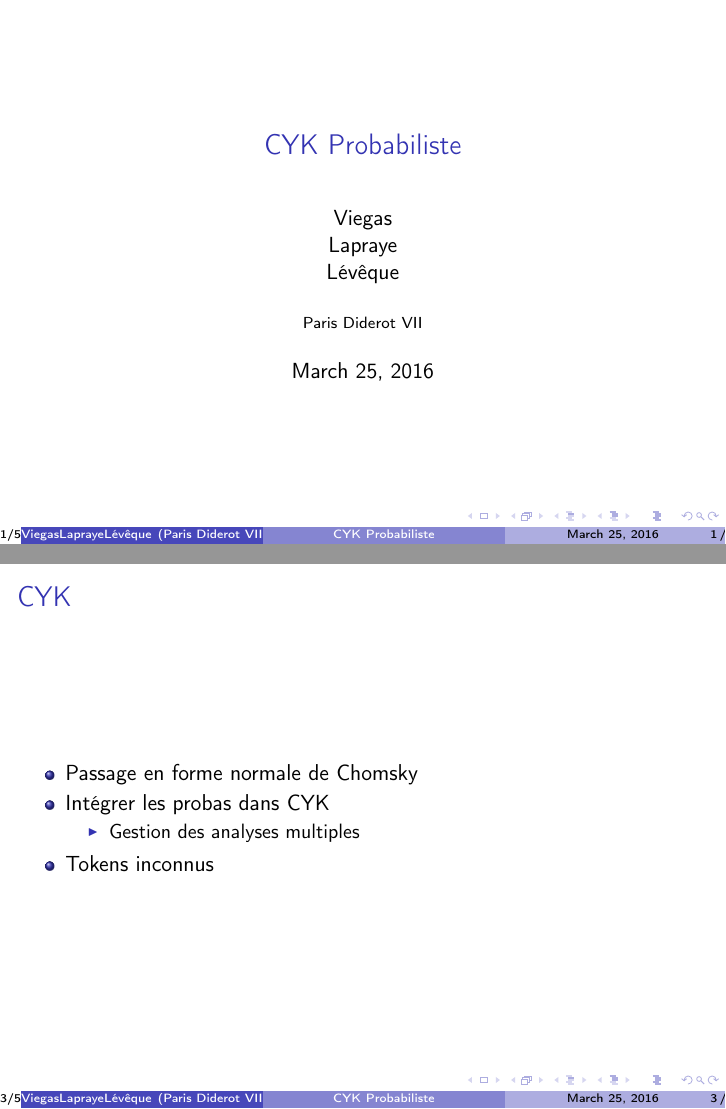
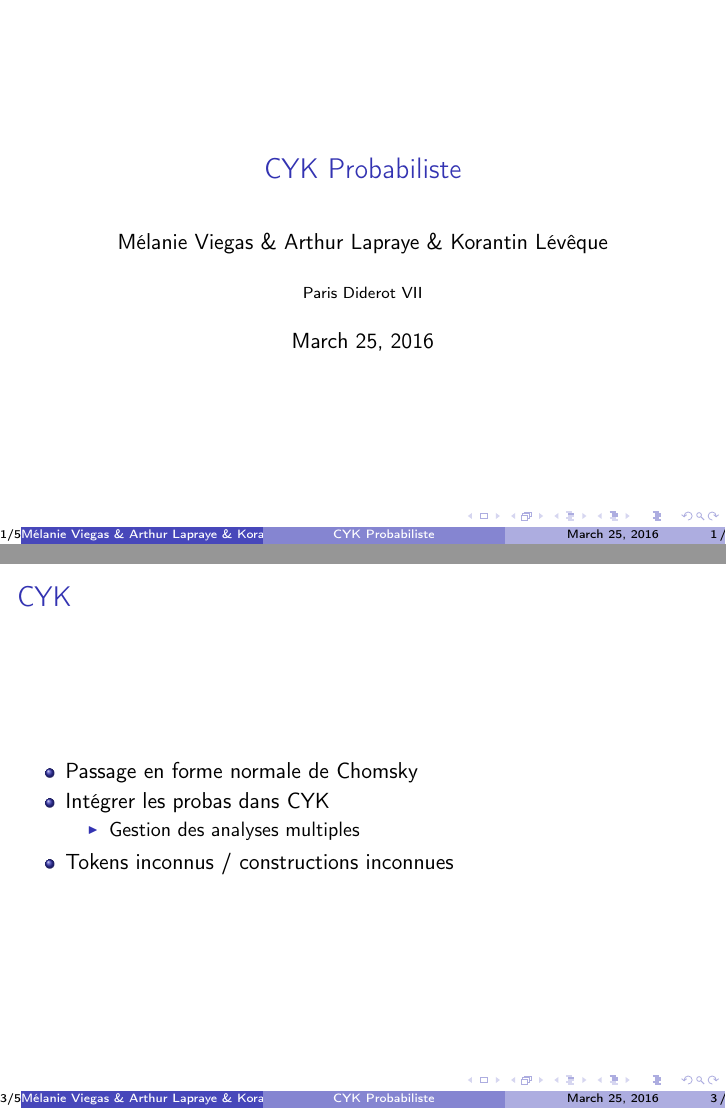
Before and after one commit to ArthurLapraye/cykproba, LaTeX slides (Documentation/Presentation/CKY_Presentation.tex): pages 1 and 7 of 11, joined at a grey line. Compiled offline with pdfLaTeX.

Commit message:
modify des auteurs

```diff
--- a/Documentation/Presentation/CKY_Presentation.tex
+++ b/Documentation/Presentation/CKY_Presentation.tex
@@ -13,7 +12,7 @@
 \begin{document}
 
 \title{CYK Probabiliste}  %PAGE 1
-\author{Viegas\\Lapraye\\Lévêque}
+\author{Mélanie Viegas \& Arthur Lapraye \& Korantin Lévêque}
 
 \institute{Paris Diderot VII}
 \date{\today}
@@ -51,8 +50,7 @@
 		\begin{itemize}
 			\item<2-3>{Gestion des analyses multiples}
 		\end{itemize}
-  \item<3>{Tokens inconnus}
-
+		\item<3>{Tokens inconnus / constructions inconnues}
  \end{itemize}
 
 
```
Also changed, not shown: Documentation/Presentation/CKY_Presentation.tex (1 more changed lines). Lines whose indentation alone changed are shown as unchanged.
